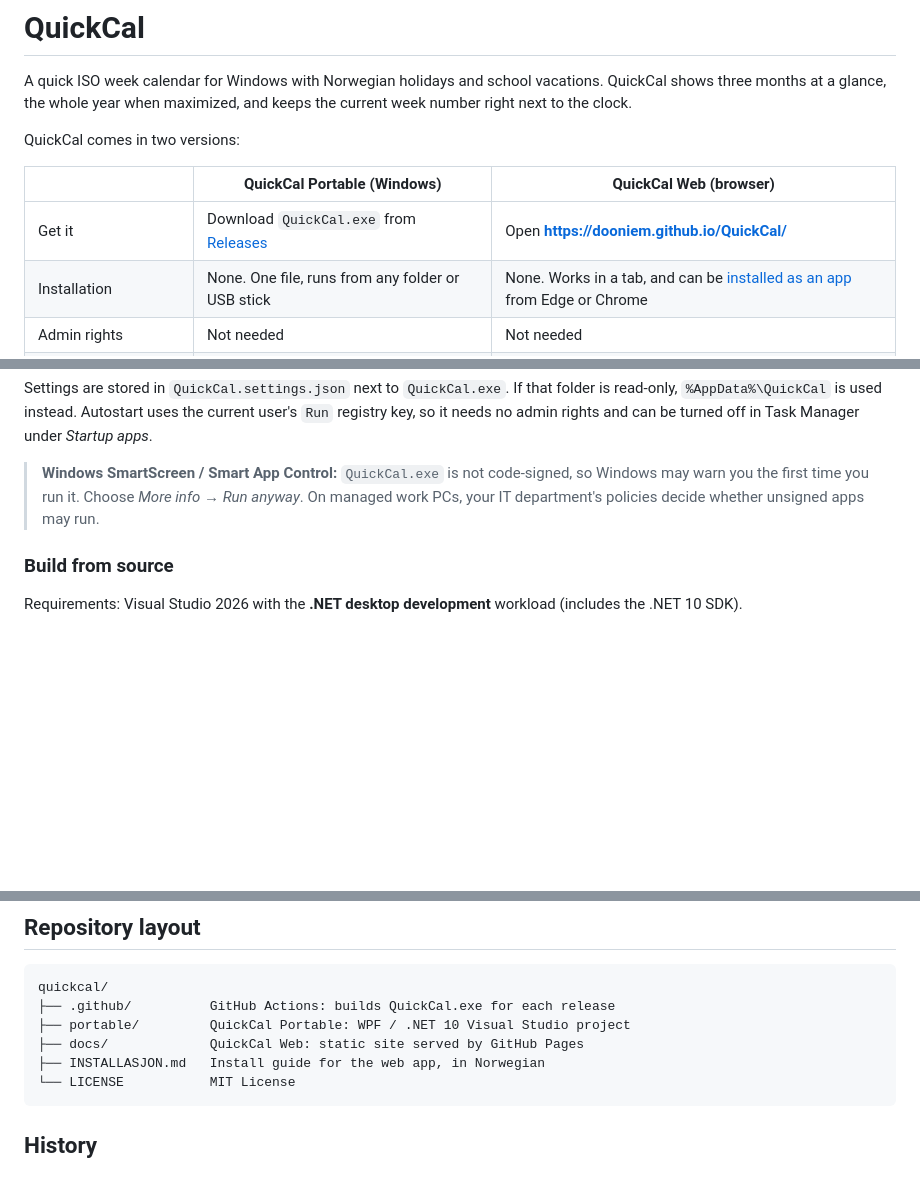
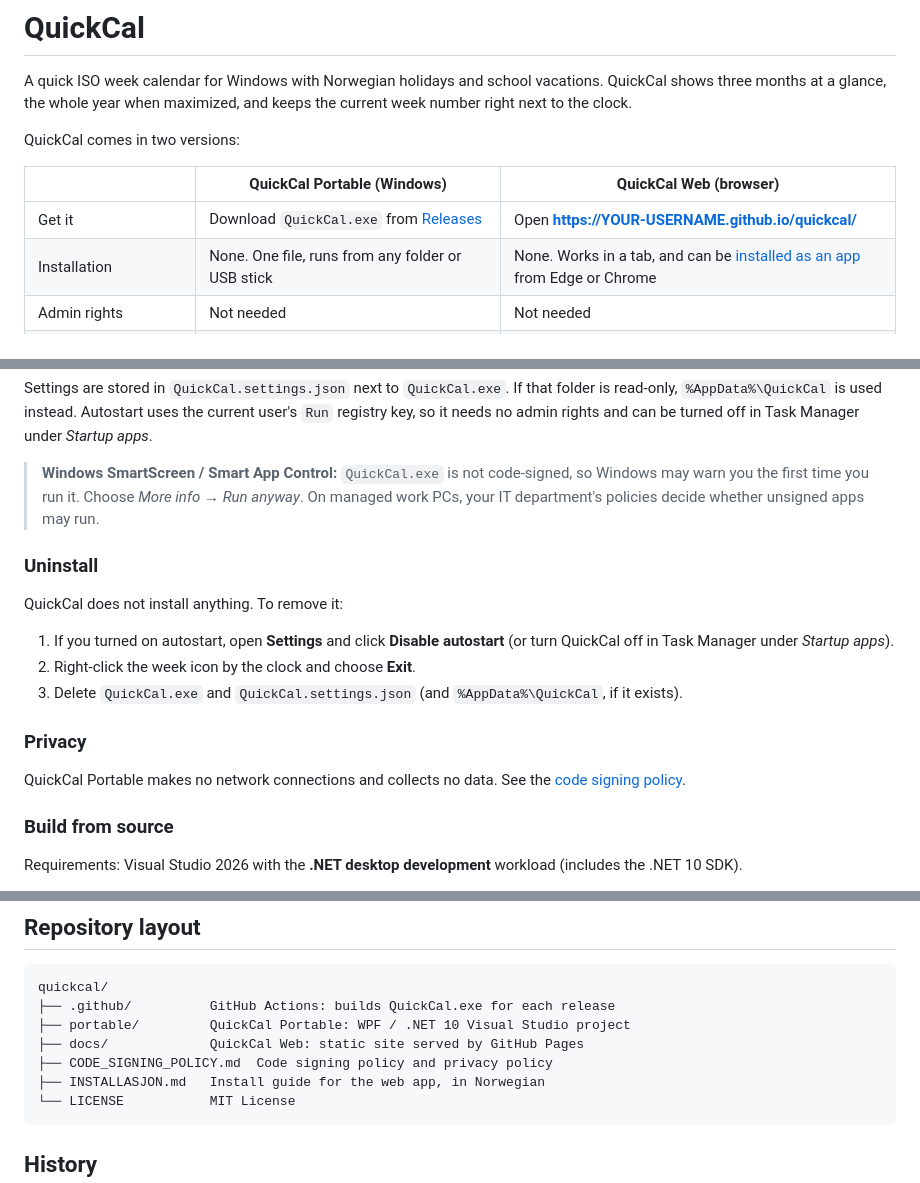
Before and after one commit to dooniem/QuickCal, a Markdown page: README.md, 3 parts joined by grey strips. GitHub-like rendering; blank space fills up the shorter version.

````diff
--- a/README.md
+++ b/README.md
@@ -6,7 +6,7 @@ QuickCal comes in two versions:
 
 | | **QuickCal Portable** (Windows) | **QuickCal Web** (browser) |
 |---|---|---|
-| Get it | Download `QuickCal.exe` from [Releases](../../releases) | Open **https://dooniem.github.io/QuickCal/** |
+| Get it | Download `QuickCal.exe` from [Releases](../../releases) | Open **https://YOUR-USERNAME.github.io/quickcal/** |
 | Installation | None. One file, runs from any folder or USB stick | None. Works in a tab, and can be [installed as an app](#quickcal-web-browser) from Edge or Chrome |
 | Admin rights | Not needed | Not needed |
 | Week number always visible | Icon with the week number in the notification area, by the clock | Badge on the QuickCal taskbar icon (installed app) |
@@ -35,6 +35,18 @@ Closing the window with **X** hides it to the notification area, so the week num
 Settings are stored in `QuickCal.settings.json` next to `QuickCal.exe`. If that folder is read-only, `%AppData%\QuickCal` is used instead. Autostart uses the current user's `Run` registry key, so it needs no admin rights and can be turned off in Task Manager under *Startup apps*.
 
 > **Windows SmartScreen / Smart App Control:** `QuickCal.exe` is not code-signed, so Windows may warn you the first time you run it. Choose *More info → Run anyway*. On managed work PCs, your IT department's policies decide whether unsigned apps may run.
+
+### Uninstall
+
+QuickCal does not install anything. To remove it:
+
+1. If you turned on autostart, open **Settings** and click **Disable autostart** (or turn QuickCal off in Task Manager under *Startup apps*).
+2. Right-click the week icon by the clock and choose **Exit**.
+3. Delete `QuickCal.exe` and `QuickCal.settings.json` (and `%AppData%\QuickCal`, if it exists).
+
+### Privacy
+
+QuickCal Portable makes no network connections and collects no data. See the [code signing policy](CODE_SIGNING_POLICY.md).
 
 ### Build from source
 
@@ -99,6 +111,7 @@ quickcal/
 ├── .github/          GitHub Actions: builds QuickCal.exe for each release
 ├── portable/         QuickCal Portable: WPF / .NET 10 Visual Studio project
 ├── docs/             QuickCal Web: static site served by GitHub Pages
+├── CODE_SIGNING_POLICY.md  Code signing policy and privacy policy
 ├── INSTALLASJON.md   Install guide for the web app, in Norwegian
 └── LICENSE           MIT License
 ```
````
Also changed, not shown: CODE_SIGNING_POLICY.md (added, +25 -0 lines).
